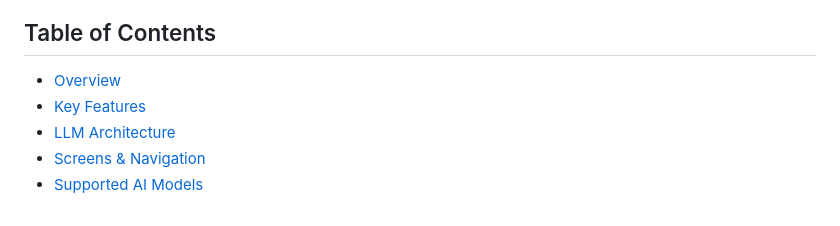
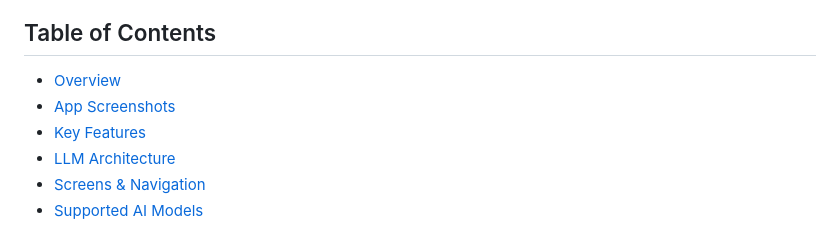
Before and after one commit to Deshan555/Lumora, a Markdown page: README.md, the part around one of its changes. GitHub-like rendering.

Commit message:
docs: add app screenshots section to README

```diff
--- a/README.md
+++ b/README.md
@@ -19,6 +19,7 @@
 ## Table of Contents
 
 - [Overview](#overview)
+- [App Screenshots](#app-screenshots)
 - [Key Features](#key-features)
 - [LLM Architecture](#llm-architecture)
 - [Screens & Navigation](#screens--navigation)
```
Also changed, not shown: other parts of README.md (+17 -0 lines).
